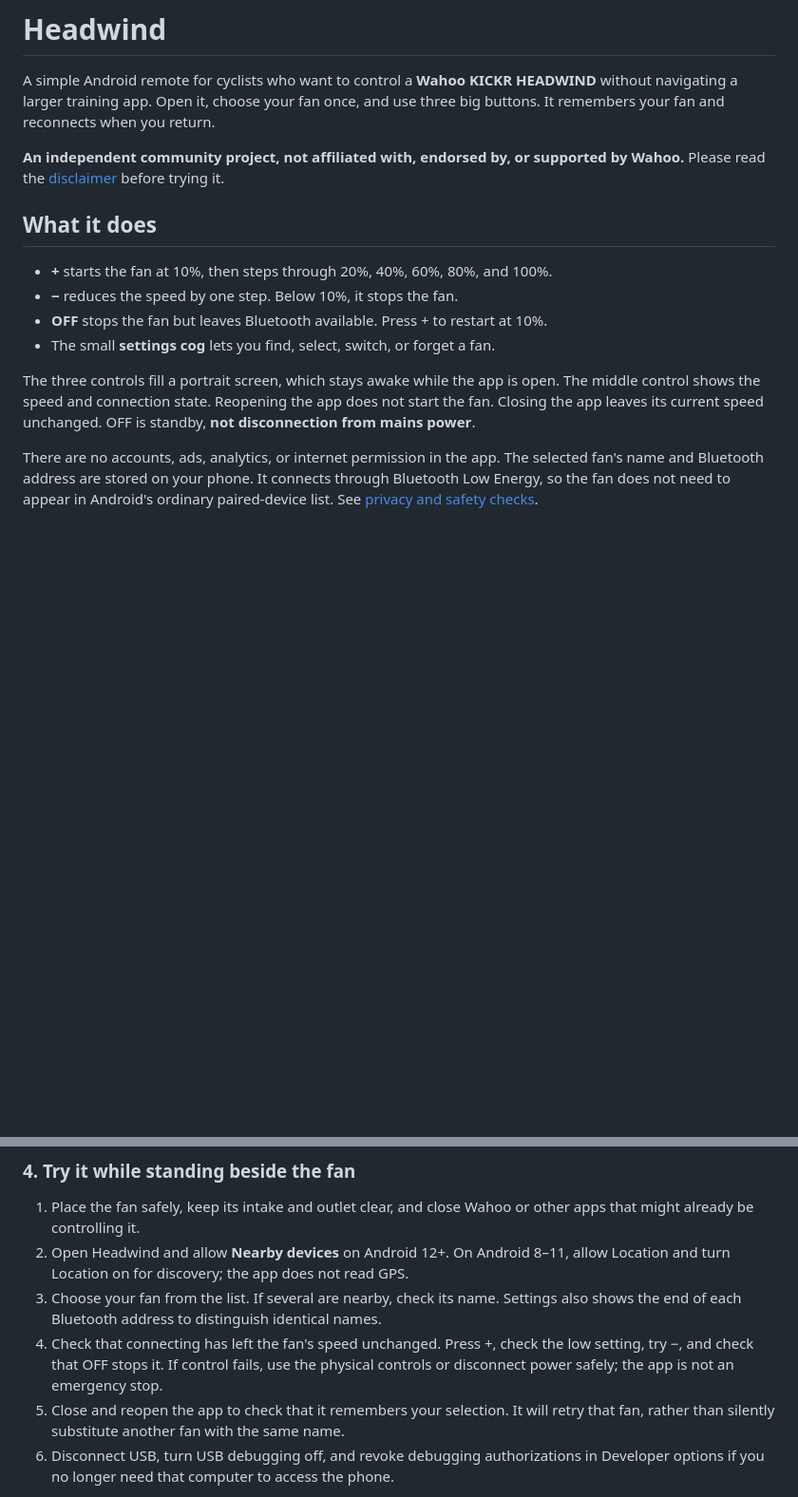
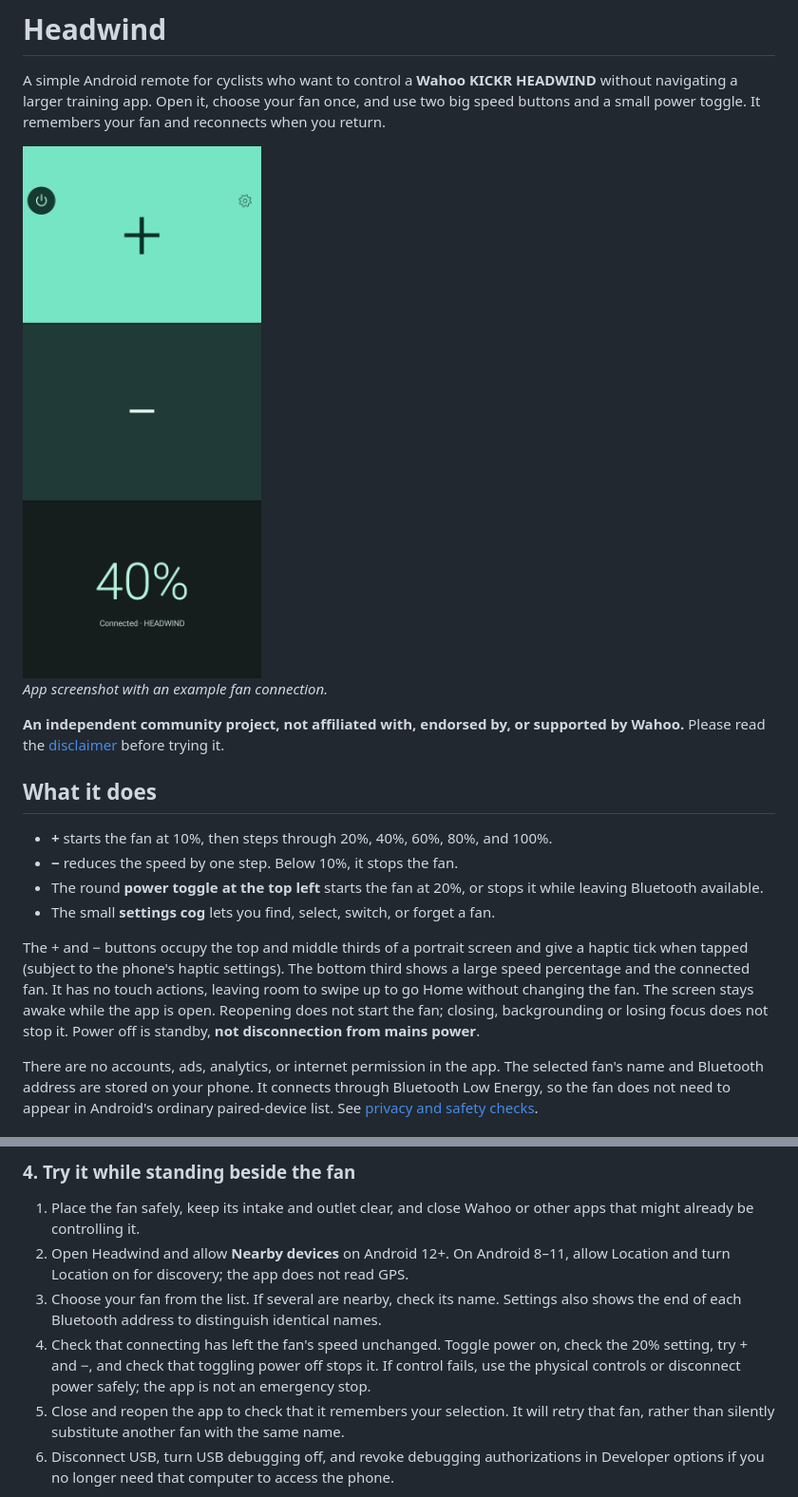
Before and after one commit to ArchageXIII/headwind, a Markdown page: README.md, 2 parts joined by grey strips. Shown at 95% size. Drawn GitHub-style; pictures changed too: docs/images/headwind.png (added); blank space fills up the shorter version.

Commit message:
Move fan power to top toggle and make bottom display safe for gestures

```diff
--- a/README.md
+++ b/README.md
@@ -2,7 +2,12 @@
 
 A simple Android remote for cyclists who want to control a **Wahoo KICKR HEADWIND**
 without navigating a larger training app. Open it, choose your fan once, and use
-three big buttons. It remembers your fan and reconnects when you return.
+two big speed buttons and a small power toggle. It remembers your fan and
+reconnects when you return.
+
+<img src="docs/images/headwind.png" alt="Headwind Android app with a small power toggle, large plus and minus buttons, and a non-interactive 40% fan speed display" width="300">
+
+*App screenshot with an example fan connection.*
 
 **An independent community project, not affiliated with, endorsed by, or supported
 by Wahoo.** Please read the [disclaimer](#disclaimer) before trying it.
@@ -11,13 +16,17 @@ by Wahoo.** Please read the [disclaimer](#disclaimer) before trying it.
 
 - **+** starts the fan at 10%, then steps through 20%, 40%, 60%, 80%, and 100%.
 - **−** reduces the speed by one step. Below 10%, it stops the fan.
-- **OFF** stops the fan but leaves Bluetooth available. Press + to restart at 10%.
+- The round **power toggle at the top left** starts the fan at 20%, or stops it
+  while leaving Bluetooth available.
 - The small **settings cog** lets you find, select, switch, or forget a fan.
 
-The three controls fill a portrait screen, which stays awake while the app is
-open. The middle control shows the speed and connection state. Reopening the app
-does not start the fan. Closing the app leaves its current speed unchanged.
-OFF is standby, **not disconnection from mains power**.
+The + and − buttons occupy the top and middle thirds of a portrait screen and
+give a haptic tick when tapped (subject to the phone's haptic settings). The
+bottom third shows a large speed percentage and the connected fan. It has no
+touch actions, leaving room to swipe up to go Home without changing the fan.
+The screen stays awake while the app is open. Reopening does not start the fan;
+closing, backgrounding or losing focus does not stop it. Power off is standby,
+**not disconnection from mains power**.
 
 There are no accounts, ads, analytics, or internet permission in the app. The
 selected fan's name and Bluetooth address are stored on your phone. It connects
@@ -114,9 +123,10 @@ phone, or changing OEM unlocking. See [Android's USB setup instructions](https:/
    allow Location and turn Location on for discovery; the app does not read GPS.
 3. Choose your fan from the list. If several are nearby, check its name. Settings
    also shows the end of each Bluetooth address to distinguish identical names.
-4. Check that connecting has left the fan's speed unchanged. Press +, check the
-   low setting, try −, and check that OFF stops it. If control fails, use the
-   physical controls or disconnect power safely; the app is not an emergency stop.
+4. Check that connecting has left the fan's speed unchanged. Toggle power on,
+   check the 20% setting, try + and −, and check that toggling power off stops it.
+   If control fails, use the physical controls or disconnect power safely; the
+   app is not an emergency stop.
 5. Close and reopen the app to check that it remembers your selection. It will
    retry that fan, rather than silently substitute another fan with the same name.
 6. Disconnect USB, turn USB debugging off, and revoke debugging authorizations
```
Also changed, not shown: docs/bluetooth.md (+15 -0 lines), 7 other files.
